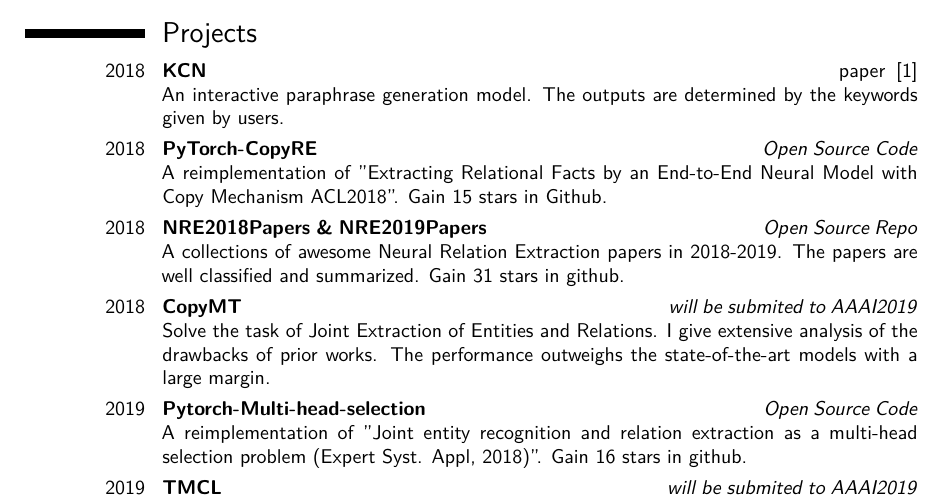
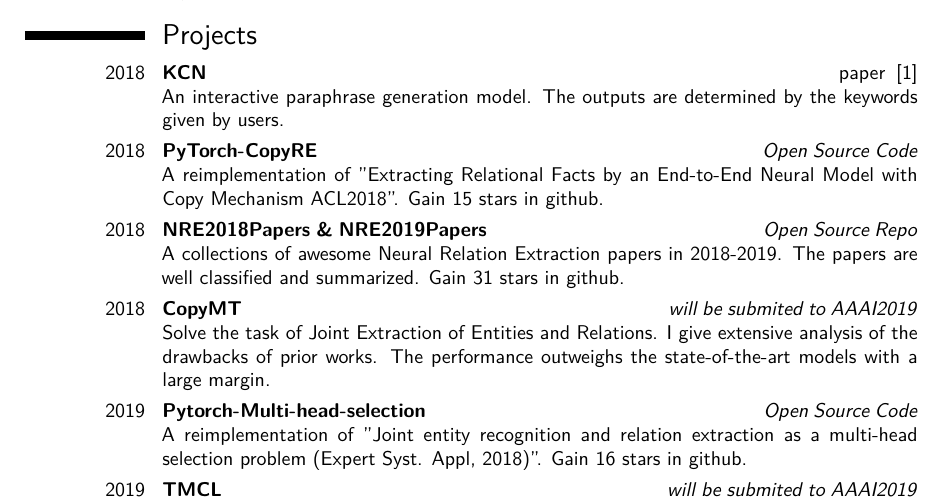
Before and after one commit to WindChimeRan/CV, a LaTeX CV (resume.tex): part of the page, cut so that both start at the same text. Compiled offline with XeLaTeX.

Commit message:
fix typo

```diff
--- a/resume.tex
+++ b/resume.tex
@@ -70,7 +70,7 @@
 \cvitem{2018}{\textbf{KCN} \hspace{69ex} paper \cite{KCN} An interactive paraphrase generation model. The outputs are determined by the keywords given by users. }
 
 \cvitem{2018}{\textbf{PyTorch-CopyRE} \hspace{49ex} \href{https://github.com/WindChimeRan/pytorch_copy_re}{\textit{Open Source Code}} \newline
-	 A reimplementation of "Extracting Relational Facts by an End-to-End Neural Model with Copy Mechanism ACL2018". Gain 15 stars in Github.}
+	 A reimplementation of "Extracting Relational Facts by an End-to-End Neural Model with Copy Mechanism ACL2018". Gain 15 stars in github.}
 
 \cvitem{2018}{\textbf{NRE2018Papers \& NRE2019Papers} \hspace{30ex} \href{https://github.com/WindChimeRan/NREPapers2018}{\textit{Open Source Repo}}  A collections of awesome Neural Relation Extraction papers in 2018-2019. The papers are well classified and summarized. Gain 31 stars in github.}
 
```
